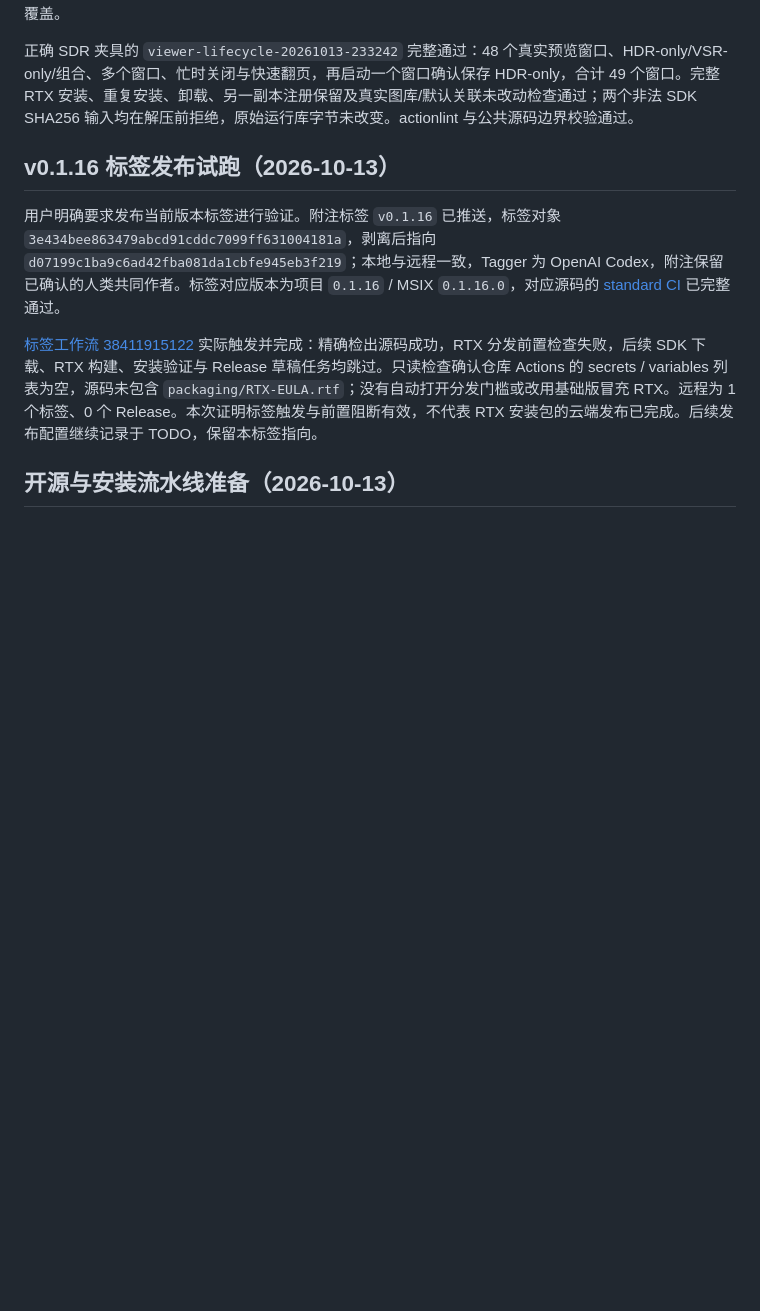
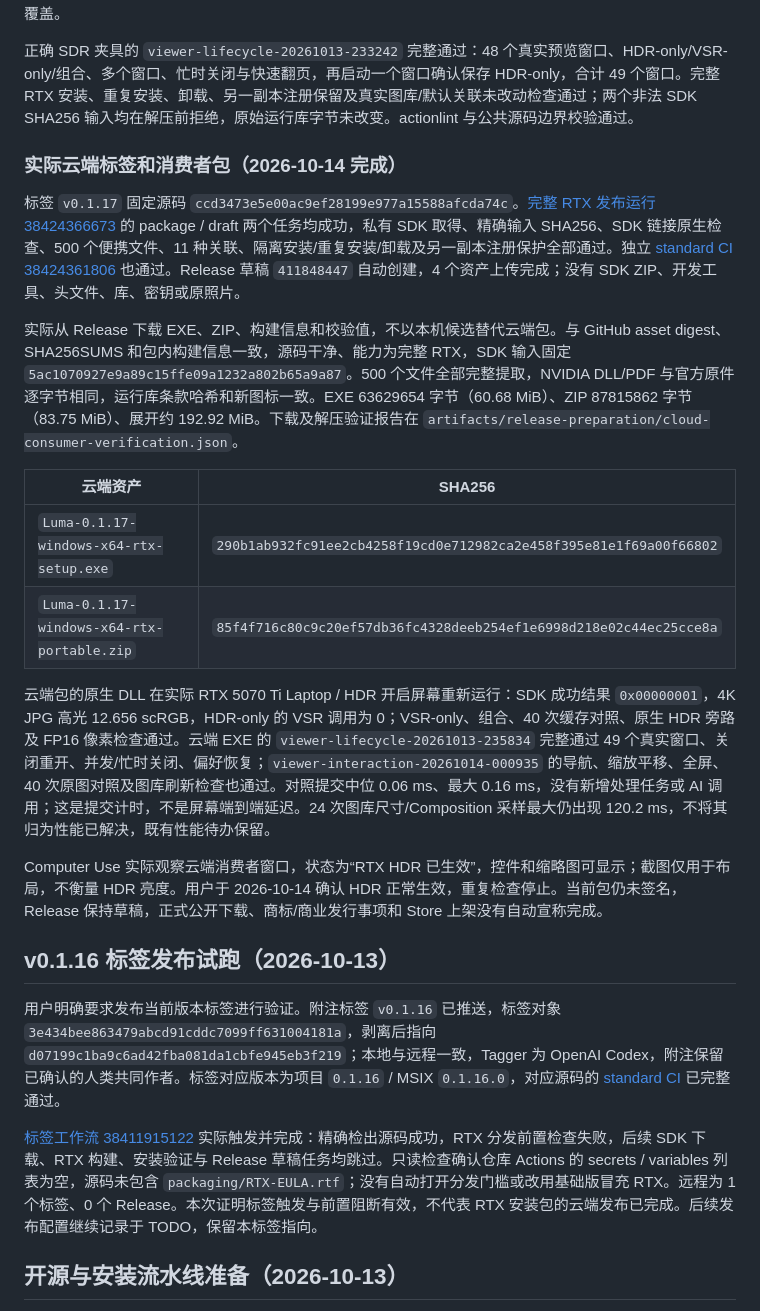
Before and after one commit to lueluelue12138/luma-hdr-photo-viewer, a Markdown page: docs/VERIFICATION.md, the part around the change. Drawn GitHub-style; blank space fills up the shorter version.

Commit message:
docs(release): 记录完整 RTX 云端包和实机验收结果
Co-authored-by: pengweidong <110977409+lueluelue12138@users.noreply.github.com>

```diff
--- a/docs/VERIFICATION.md
+++ b/docs/VERIFICATION.md
@@ -15,6 +15,21 @@
 首次消费者窗口检查把 `native-tests/highlights.jpg` 作为相册入口，目录同时包含浮点 `linear-hdr.jxr` 等混合夹具；快速翻页最终落到原生 HDR 图片，既有 SDR 增强生命周期测试却要求 `HdrEffective=1` 而失败。保留 `viewer-lifecycle-20261013-232106` 的失败报告，未修改产品或削弱 HDR 断言；改用独立的 16 张自有 SDR JPG 夹具验证该场景，原生 HDR 的正确旁路仍由独立 FP16 检查覆盖。
 
 正确 SDR 夹具的 `viewer-lifecycle-20261013-233242` 完整通过：48 个真实预览窗口、HDR-only/VSR-only/组合、多个窗口、忙时关闭与快速翻页，再启动一个窗口确认保存 HDR-only，合计 49 个窗口。完整 RTX 安装、重复安装、卸载、另一副本注册保留及真实图库/默认关联未改动检查通过；两个非法 SDK SHA256 输入均在解压前拒绝，原始运行库字节未改变。actionlint 与公共源码边界校验通过。
+
+### 实际云端标签和消费者包（2026-10-14 完成）
+
+标签 `v0.1.17` 固定源码 `ccd3473e5e00ac9ef28199e977a15588afcda74c`。[完整 RTX 发布运行 38424366673](https://github.com/lueluelue12138/luma-hdr-photo-viewer/actions/runs/38424366673) 的 package / draft 两个任务均成功，私有 SDK 取得、精确输入 SHA256、SDK 链接原生检查、500 个便携文件、11 种关联、隔离安装/重复安装/卸载及另一副本注册保护全部通过。独立 [standard CI 38424361806](https://github.com/lueluelue12138/luma-hdr-photo-viewer/actions/runs/38424361806) 也通过。Release 草稿 `411848447` 自动创建，4 个资产上传完成；没有 SDK ZIP、开发工具、头文件、库、密钥或原照片。
+
+实际从 Release 下载 EXE、ZIP、构建信息和校验值，不以本机候选替代云端包。与 GitHub asset digest、SHA256SUMS 和包内构建信息一致，源码干净、能力为完整 RTX，SDK 输入固定 `5ac1070927e9a89c15ffe09a1232a802b65a9a87`。500 个文件全部完整提取，NVIDIA DLL/PDF 与官方原件逐字节相同，运行库条款哈希和新图标一致。EXE 63629654 字节（60.68 MiB）、ZIP 87815862 字节（83.75 MiB）、展开约 192.92 MiB。下载及解压验证报告在 `artifacts/release-preparation/cloud-consumer-verification.json`。
+
+| 云端资产 | SHA256 |
+| --- | --- |
+| `Luma-0.1.17-windows-x64-rtx-setup.exe` | `290b1ab932fc91ee2cb4258f19cd0e712982ca2e458f395e81e1f69a00f66802` |
+| `Luma-0.1.17-windows-x64-rtx-portable.zip` | `85f4f716c80c9c20ef57db36fc4328deeb254ef1e6998d218e02c44ec25cce8a` |
+
+云端包的原生 DLL 在实际 RTX 5070 Ti Laptop / HDR 开启屏幕重新运行：SDK 成功结果 `0x00000001`，4K JPG 高光 12.656 scRGB，HDR-only 的 VSR 调用为 0；VSR-only、组合、40 次缓存对照、原生 HDR 旁路及 FP16 像素检查通过。云端 EXE 的 `viewer-lifecycle-20261013-235834` 完整通过 49 个真实窗口、关闭重开、并发/忙时关闭、偏好恢复；`viewer-interaction-20261014-000935` 的导航、缩放平移、全屏、40 次原图对照及图库刷新检查也通过。对照提交中位 0.06 ms、最大 0.16 ms，没有新增处理任务或 AI 调用；这是提交计时，不是屏幕端到端延迟。24 次图库尺寸/Composition 采样最大仍出现 120.2 ms，不将其归为性能已解决，既有性能待办保留。
+
+Computer Use 实际观察云端消费者窗口，状态为“RTX HDR 已生效”，控件和缩略图可显示；截图仅用于布局，不衡量 HDR 亮度。用户于 2026-10-14 确认 HDR 正常生效，重复检查停止。当前包仍未签名，Release 保持草稿，正式公开下载、商标/商业发行事项和 Store 上架没有自动宣称完成。
 
 ## v0.1.16 标签发布试跑（2026-10-13）
 
```
Also changed, not shown: docs/TODO.md (+1 -1 lines).
